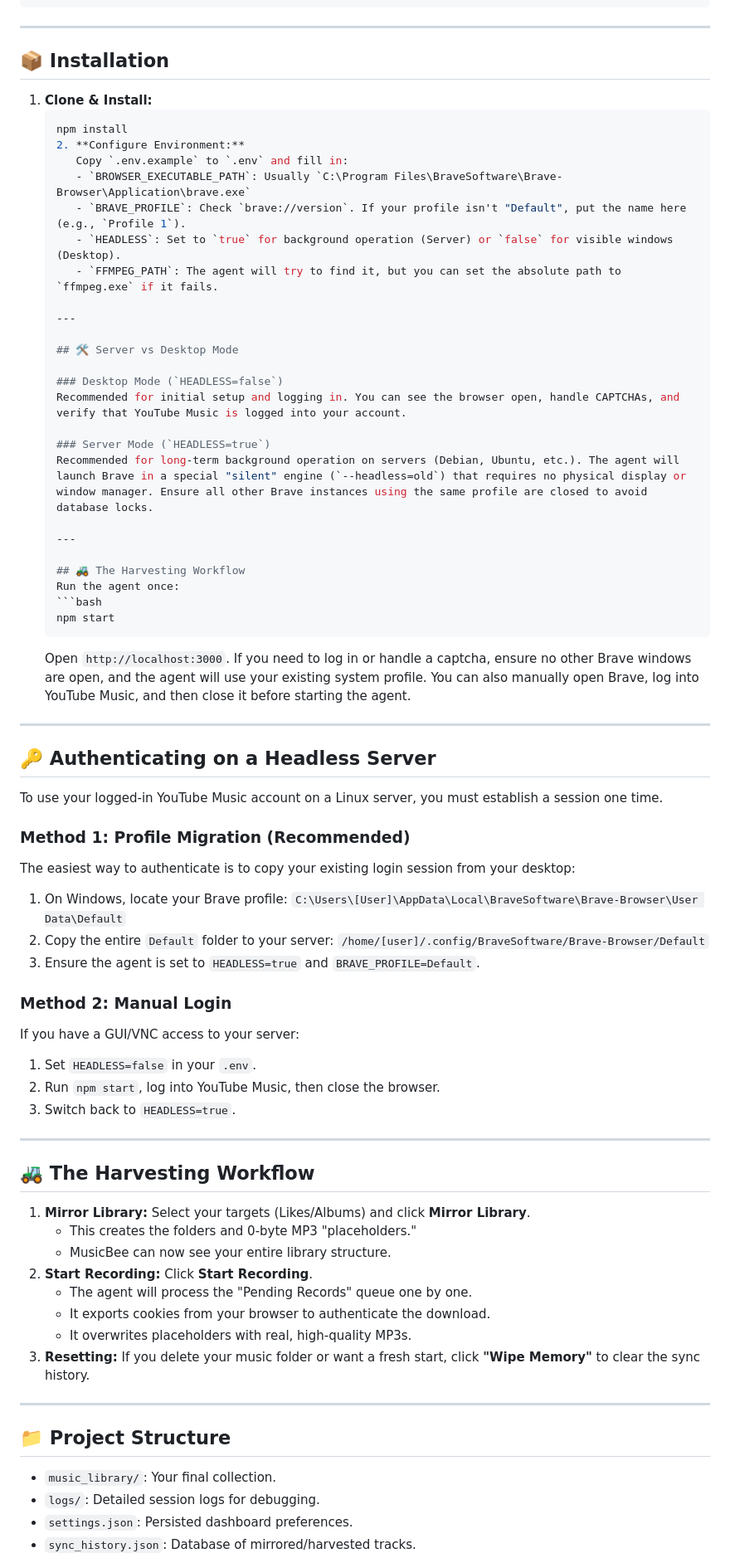
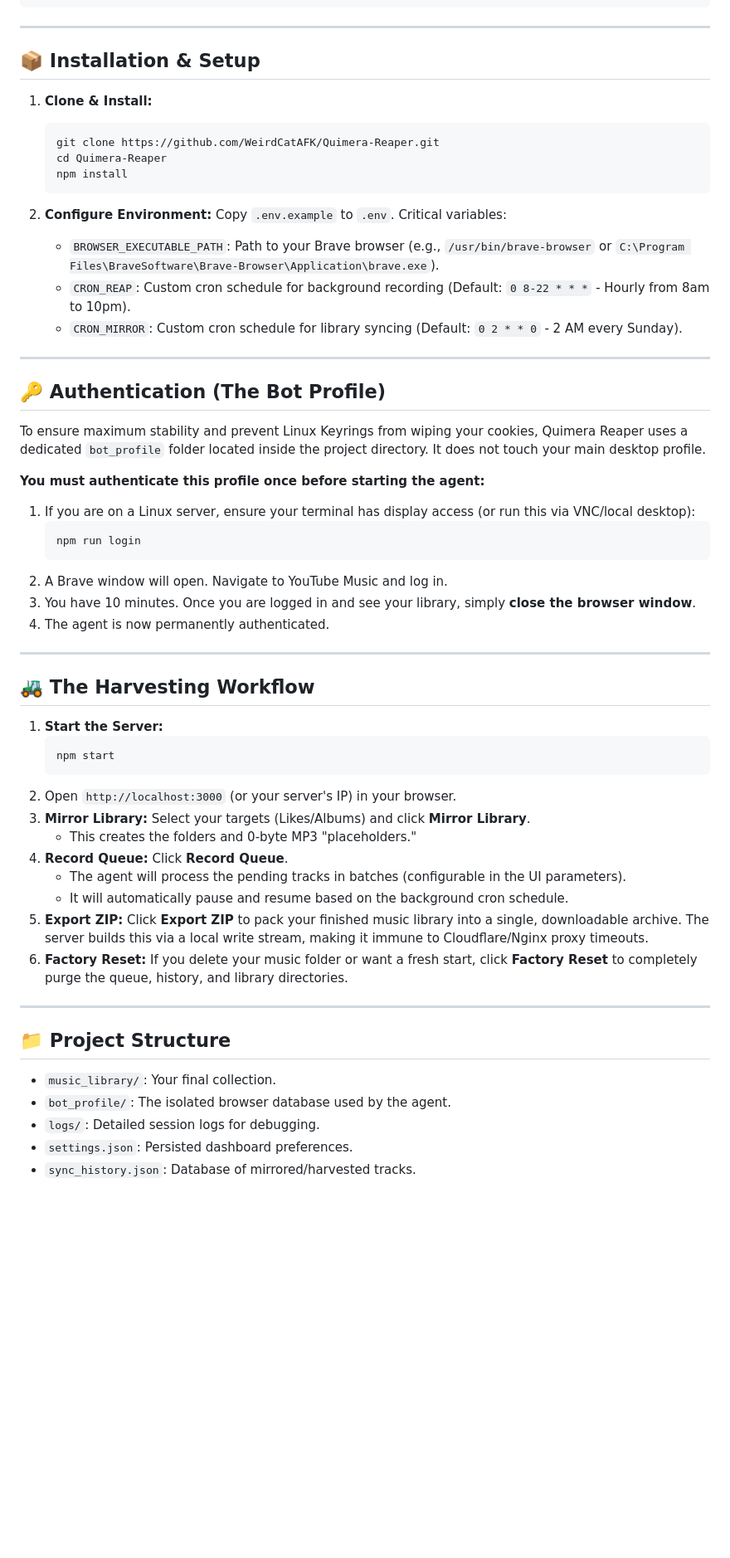
Before and after one commit to WeirdCatAFK/Quimera-Reaper, a Markdown page: README.md, the part around one of its changes. Shown at 83% size. GitHub-like rendering; blank space fills up the shorter version.

Commit message:
docs: update README with cron, export, and login script details

````diff
--- a/README.md
+++ b/README.md
@@ -34,72 +35,59 @@ sudo apt-get install -y libnss3 libatk1.0-0 libatk-bridge2.0-0 libcups2 libdrm2
 
 ---
 
-## 📦 Installation
+## 📦 Installation & Setup
 
 1. **Clone & Install:**
    ```bash
+   git clone https://github.com/WeirdCatAFK/Quimera-Reaper.git
+   cd Quimera-Reaper
    npm install
-   2. **Configure Environment:**
-      Copy `.env.example` to `.env` and fill in:
-      - `BROWSER_EXECUTABLE_PATH`: Usually `C:\Program Files\BraveSoftware\Brave-Browser\Application\brave.exe`
-      - `BRAVE_PROFILE`: Check `brave://version`. If your profile isn't "Default", put the name here (e.g., `Profile 1`).
-      - `HEADLESS`: Set to `true` for background operation (Server) or `false` for visible windows (Desktop).
-      - `FFMPEG_PATH`: The agent will try to find it, but you can set the absolute path to `ffmpeg.exe` if it fails.
+   ```
 
-   ---
-
-   ## 🛠️ Server vs Desktop Mode
-
-   ### Desktop Mode (`HEADLESS=false`)
-   Recommended for initial setup and logging in. You can see the browser open, handle CAPTCHAs, and verify that YouTube Music is logged into your account.
-
-   ### Server Mode (`HEADLESS=true`)
-   Recommended for long-term background operation on servers (Debian, Ubuntu, etc.). The agent will launch Brave in a special "silent" engine (`--headless=old`) that requires no physical display or window manager. Ensure all other Brave instances using the same profile are closed to avoid database locks.
-
-   ---
-
-   ## 🚜 The Harvesting Workflow
-   Run the agent once:
-   ```bash
-   npm start
-   ```
-   Open `http://localhost:3000`. If you need to log in or handle a captcha, ensure no other Brave windows are open, and the agent will use your existing system profile. You can also manually open Brave, log into YouTube Music, and then close it before starting the agent.
+2. **Configure Environment:**
+   Copy `.env.example` to `.env`. Critical variables:
+   - `BROWSER_EXECUTABLE_PATH`: Path to your Brave browser (e.g., `/usr/bin/brave-browser` or `C:\Program Files\BraveSoftware\Brave-Browser\Application\brave.exe`).
+   - `CRON_REAP`: Custom cron schedule for background recording (Default: `0 8-22 * * *` - Hourly from 8am to 10pm).
+   - `CRON_MIRROR`: Custom cron schedule for library syncing (Default: `0 2 * * 0` - 2 AM every Sunday).
 
 ---
 
-## 🔑 Authenticating on a Headless Server
+## 🔑 Authentication (The Bot Profile)
 
-To use your logged-in YouTube Music account on a Linux server, you must establish a session one time.
+To ensure maximum stability and prevent Linux Keyrings from wiping your cookies, Quimera Reaper uses a dedicated `bot_profile` folder located inside the project directory. It does not touch your main desktop profile.
 
-### Method 1: Profile Migration (Recommended)
-The easiest way to authenticate is to copy your existing login session from your desktop:
-1. On Windows, locate your Brave profile: `C:\Users\[User]\AppData\Local\BraveSoftware\Brave-Browser\User Data\Default`
-2. Copy the entire `Default` folder to your server: `/home/[user]/.config/BraveSoftware/Brave-Browser/Default`
-3. Ensure the agent is set to `HEADLESS=true` and `BRAVE_PROFILE=Default`.
+**You must authenticate this profile once before starting the agent:**
 
-### Method 2: Manual Login
-If you have a GUI/VNC access to your server:
-1. Set `HEADLESS=false` in your `.env`.
-2. Run `npm start`, log into YouTube Music, then close the browser.
-3. Switch back to `HEADLESS=true`.
+1. If you are on a Linux server, ensure your terminal has display access (or run this via VNC/local desktop):
+   ```bash
+   npm run login
+   ```
+2. A Brave window will open. Navigate to YouTube Music and log in.
+3. You have 10 minutes. Once you are logged in and see your library, simply **close the browser window**.
+4. The agent is now permanently authenticated.
 
 ---
 
 ## 🚜 The Harvesting Workflow
 
-1. **Mirror Library:** Select your targets (Likes/Albums) and click **Mirror Library**.
+1. **Start the Server:**
+   ```bash
+   npm start
+   ```
+2. Open `http://localhost:3000` (or your server's IP) in your browser.
+3. **Mirror Library:** Select your targets (Likes/Albums) and click **Mirror Library**.
    - This creates the folders and 0-byte MP3 "placeholders."
-   - MusicBee can now see your entire library structure.
-2. **Start Recording:** Click **Start Recording**.
-   - The agent will process the "Pending Records" queue one by one.
-   - It exports cookies from your browser to authenticate the download.
-   - It overwrites placeholders with real, high-quality MP3s.
-3. **Resetting:** If you delete your music folder or want a fresh start, click **"Wipe Memory"** to clear the sync history.
+4. **Record Queue:** Click **Record Queue**.
+   - The agent will process the pending tracks in batches (configurable in the UI parameters).
+   - It will automatically pause and resume based on the background cron schedule.
+5. **Export ZIP:** Click **Export ZIP** to pack your finished music library into a single, downloadable archive. The server builds this via a local write stream, making it immune to Cloudflare/Nginx proxy timeouts.
+6. **Factory Reset:** If you delete your music folder or want a fresh start, click **Factory Reset** to completely purge the queue, history, and library directories.
 
 ---
 
 ## 📁 Project Structure
 - `music_library/`: Your final collection.
+- `bot_profile/`: The isolated browser database used by the agent.
 - `logs/`: Detailed session logs for debugging.
 - `settings.json`: Persisted dashboard preferences.
 - `sync_history.json`: Database of mirrored/harvested tracks.
````
Also changed, not shown: other parts of README.md (+5 -3 lines).
